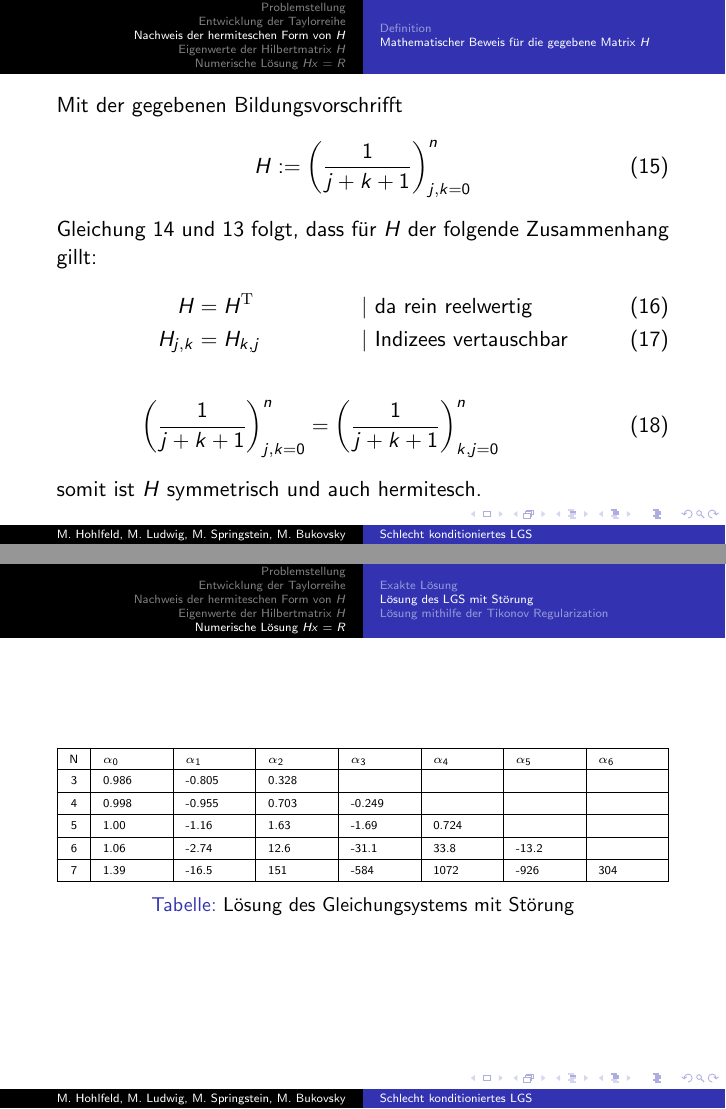
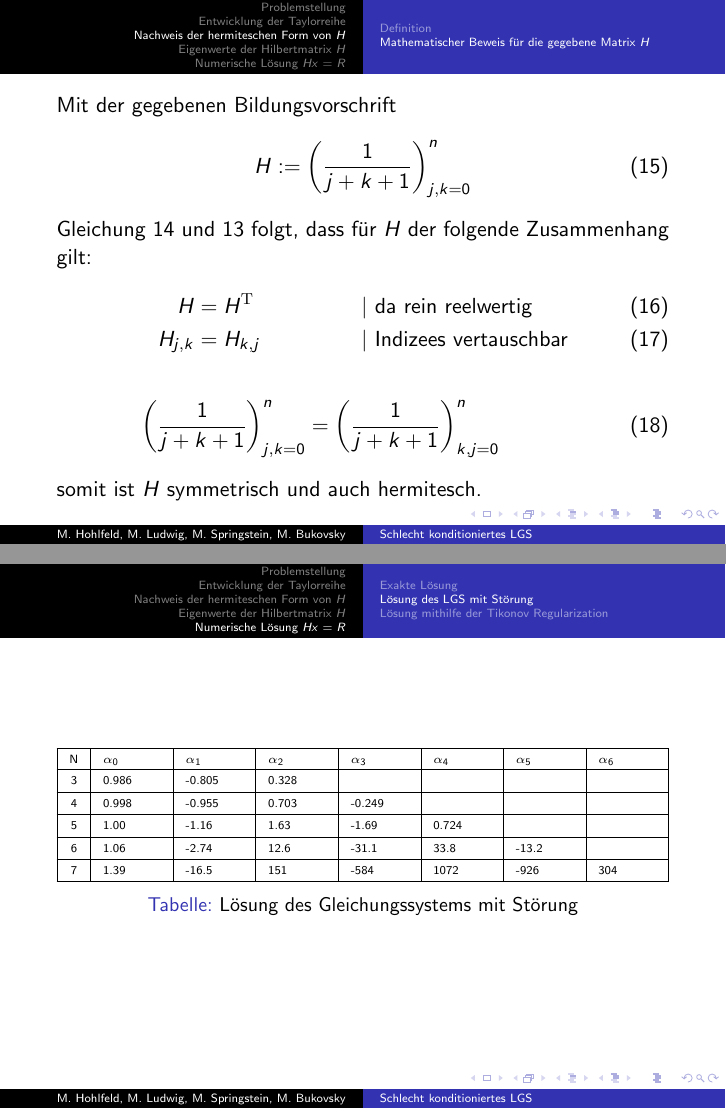
Before and after one commit to befedo/numa, LaTeX slides (doc/prasentation.tex): pages 10 and 14 of 16, joined at a grey line. Compiled offline with pdfLaTeX.

Commit message:
Rechtschreibung korrigiert.

```diff
--- a/doc/prasentation.tex
+++ b/doc/prasentation.tex
@@ -154,12 +154,12 @@
 
   \subsection{Mathematischer Beweis für die gegebene Matrix $H$}
   \begin{frame}
-    Mit der gegebenen Bildungsvorschrifft
+    Mit der gegebenen Bildungsvorschrift
     \begin{equation}
         H := \left(\frac{1}{j+k+1}\right)_{j,k=0}^{n}
     \end{equation}
     Gleichung \ref{eq:elements} und \ref{eq:hermitesch} folgt, dass für \(H\) der
-    folgende Zusammenhang gillt:
+    folgende Zusammenhang gilt:
     \begin{align}
                                           H &= H^{\mathrm T} &&| \text{ da rein reelwertig}      \\
                                     H_{j,k} &= H_{k,j} &&| \text{ Indizees vertauschbar}
@@ -246,7 +246,7 @@
         7 & 1.39 & -16.5 & 151 & -584 & 1072 & -926 & 304 \\\hline
 
         \end{tabularx}
-    \caption{Lösung des Gleichungsystems mit Störung}
+    \caption{Lösung des Gleichungssystems mit Störung}
     \end{table}
   \end{frame}
 
```
Also changed, not shown: doc/prasentation.pdf, doc/prasentation.tex (4 more changed lines).
